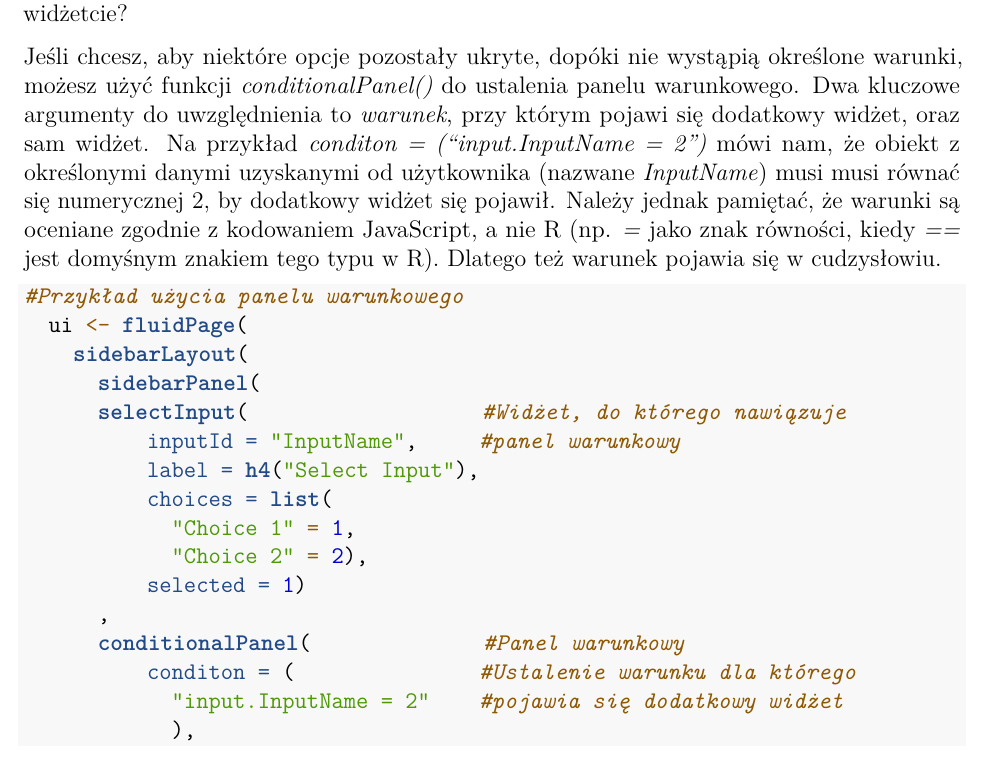
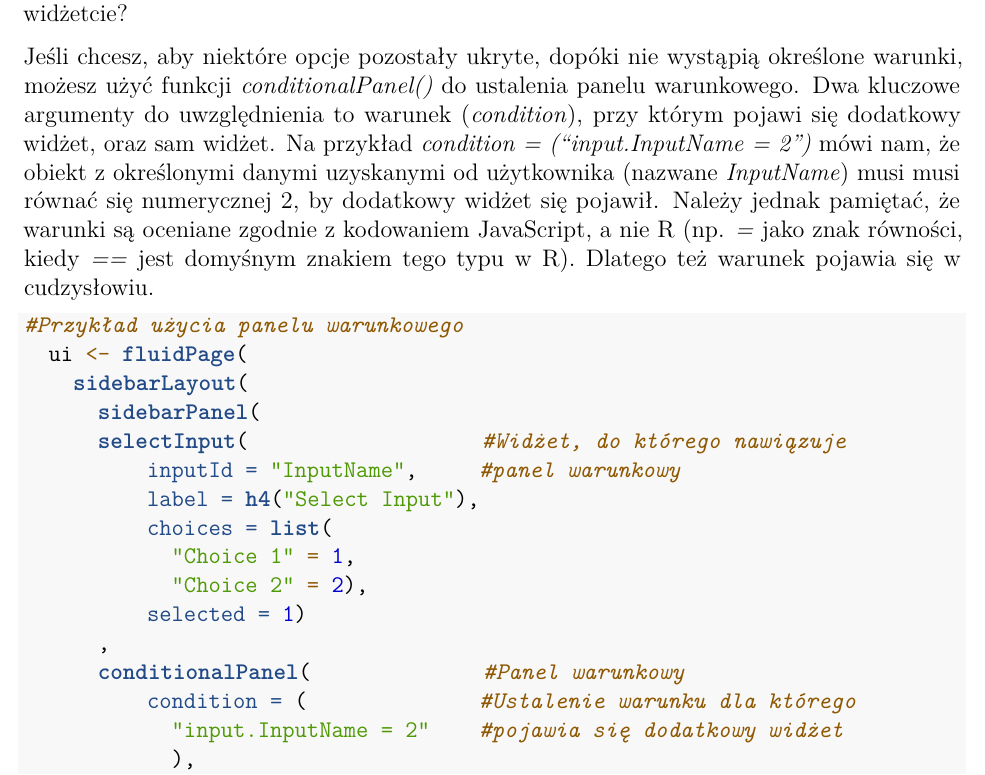
Before and after one commit to AndrzejRomaniuk/ShinySamouczek, an R Markdown document (Tutorial.Rmd): part of page 15 of 30, cut so that both start at the same text. Rendered offline with R 4.5, knitr and Pandoc, then LaTeX, with nearby package versions.

Commit message:
Update Tutorial.Rmd

````diff
--- a/Tutorial.Rmd
+++ b/Tutorial.Rmd
@@ -432,7 +432,7 @@ Dobrą praktyką przy dodawaniu widżetów i definiowaniu ich parametrów jest r
 |
 Co zrobić, jeśli jakiś widżet jest potrzebny tylko w przypadku specyficznego wyboru w innym widżetcie?
 
-Jeśli chcesz, aby niektóre opcje pozostały ukryte, dopóki nie wystąpią określone warunki, możesz użyć funkcji *conditionalPanel()* do ustalenia panelu warunkowego. Dwa kluczowe argumenty do uwzględnienia to *warunek*, przy którym pojawi się dodatkowy widżet, oraz sam widżet. Na przykład *conditon = ("input.InputName = 2")* mówi nam, że obiekt z określonymi danymi uzyskanymi od użytkownika (nazwane *InputName*) musi musi równać się numerycznej 2, by dodatkowy widżet się  pojawił. Należy jednak pamiętać, że warunki są oceniane zgodnie z kodowaniem JavaScript, a nie R (np. *=* jako znak równości, kiedy *==* jest domyśnym znakiem tego typu w R). Dlatego też warunek pojawia się w cudzysłowiu.
+Jeśli chcesz, aby niektóre opcje pozostały ukryte, dopóki nie wystąpią określone warunki, możesz użyć funkcji *conditionalPanel()* do ustalenia panelu warunkowego. Dwa kluczowe argumenty do uwzględnienia to warunek (*condition*), przy którym pojawi się dodatkowy widżet, oraz sam widżet. Na przykład *condition = ("input.InputName = 2")* mówi nam, że obiekt z określonymi danymi uzyskanymi od użytkownika (nazwane *InputName*) musi musi równać się numerycznej 2, by dodatkowy widżet się  pojawił. Należy jednak pamiętać, że warunki są oceniane zgodnie z kodowaniem JavaScript, a nie R (np. *=* jako znak równości, kiedy *==* jest domyśnym znakiem tego typu w R). Dlatego też warunek pojawia się w cudzysłowiu.
 
 |
 ```{r eval=FALSE, echo=TRUE}
@@ -449,7 +449,7 @@ Jeśli chcesz, aby niektóre opcje pozostały ukryte, dopóki nie wystąpią okr
           selected = 1)
       ,
       conditionalPanel(              #Panel warunkowy
-          conditon = (               #Ustalenie warunku dla którego
+          condition = (              #Ustalenie warunku dla którego
             "input.InputName = 2"    #pojawia się dodatkowy widżet
             ),
           sliderInput(               #Widżet pojawi się w panelu bocznym
````
